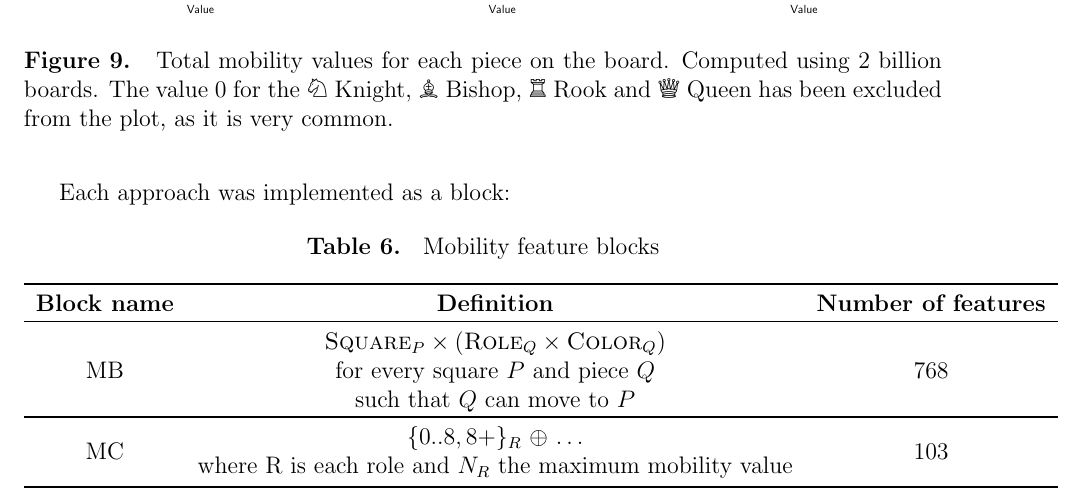
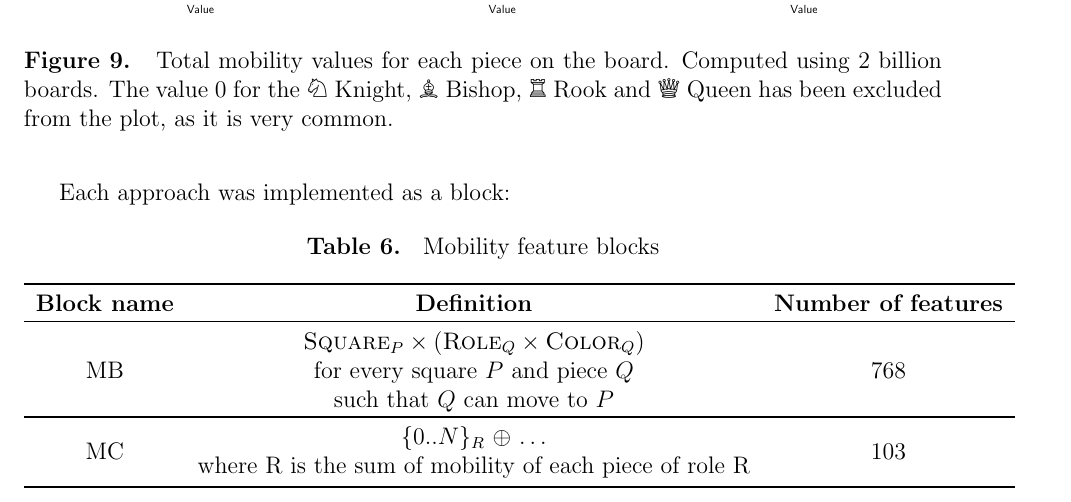
Before and after one commit to mlomb/cs-master-thesis-doc, a LaTeX thesis (thesis/main.tex, which reads thesis/6_3_mobility.tex): part of page 35 of 43, cut so that both start at the same text. Compiled offline with pdfLaTeX.

Commit message:
Update 6_3_mobility.tex

```diff
--- a/thesis/6_3_mobility.tex
+++ b/thesis/6_3_mobility.tex
@@ -106,7 +106,7 @@ Each approach was implemented as a block:
 \toprule
 MB & \makecell{$\featureset{Square}_{P} \times (\featureset{Role}_{Q} \times \featureset{Color}_{Q})$ \\for every square $P$ and piece $Q$\\ such that $Q$ can move to $P$} & 768 \\
 \toprule
-MC & \makecell{$\{0..8, 8+\}_R$ $\oplus$ $\hdots$\\where R is each role and $N_R$ the maximum mobility value} & 103 \\
+MC & \makecell{$\{0..N\}_R$ $\oplus$ $\hdots$\\where R is the sum of mobility of each piece of role R} & 103 \\
 \bottomrule
 \end{tabular}
 \end{table}
```
